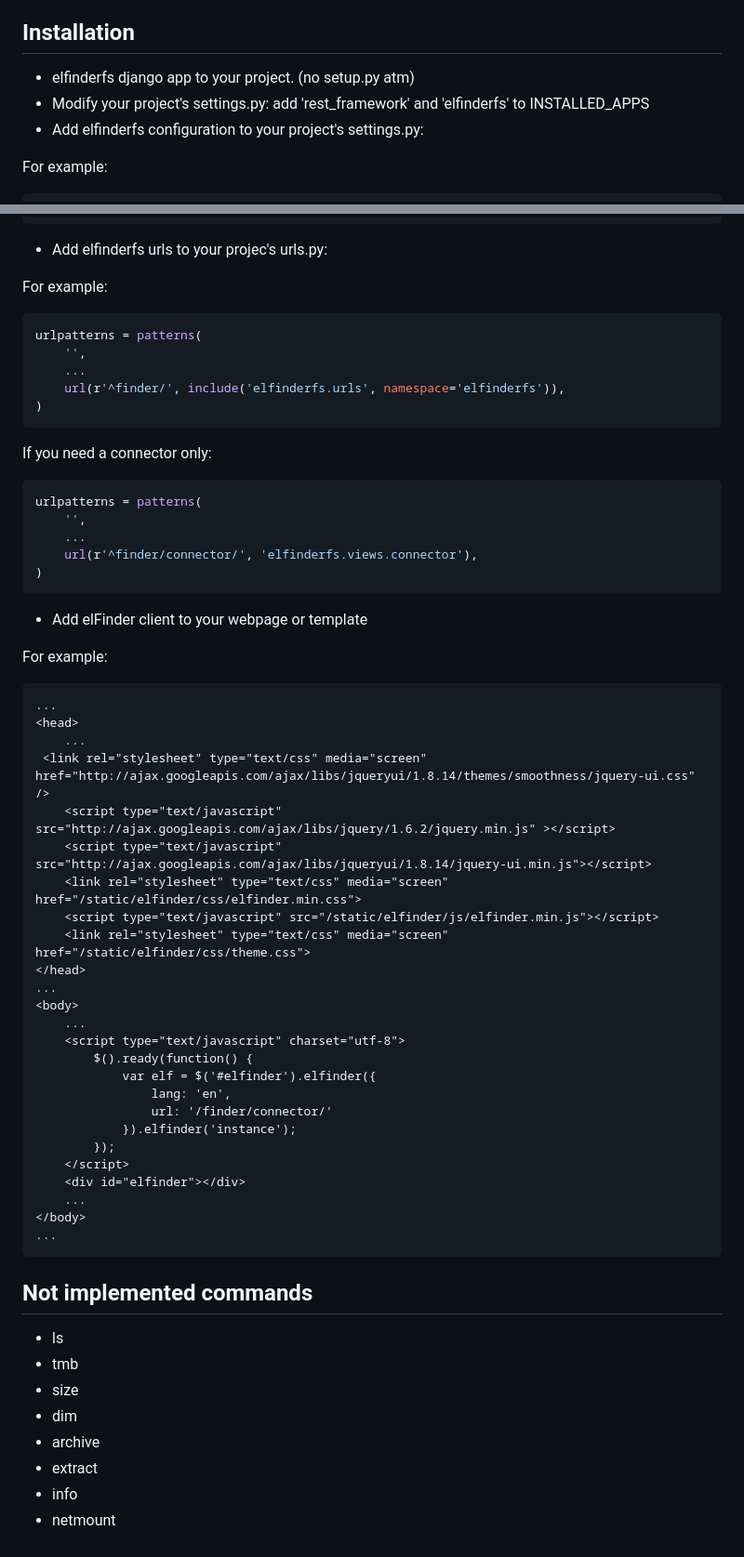
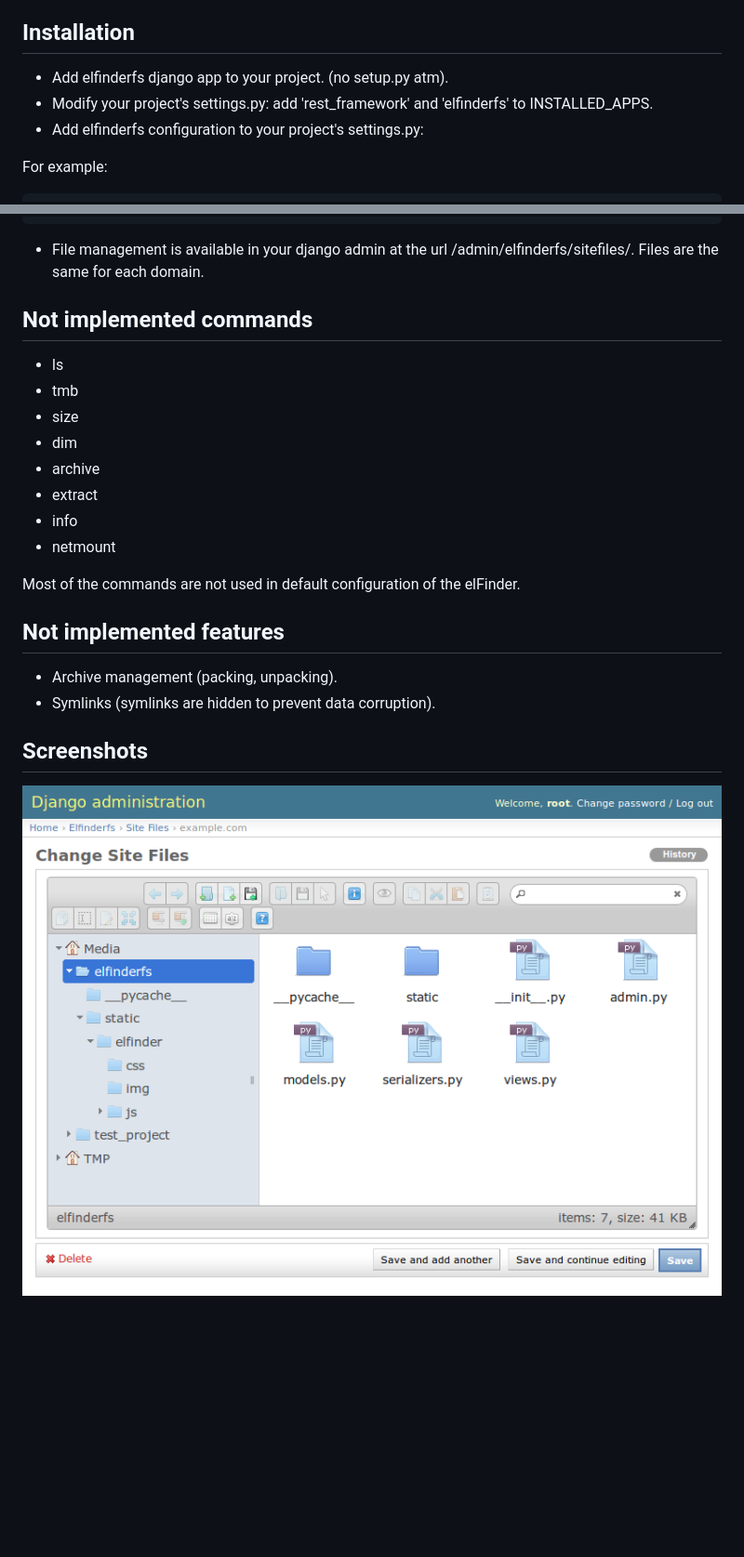
Before and after one commit to kyokenn/django-elfinderfs, a Markdown page: README.md, 2 parts joined by grey strips. Shown: that part at 93% size. Drawn GitHub-style; pictures changed too: screenshot.png (added); blank space fills up the shorter version.

Commit message:
elfinder has been moved to django admin from a separate page

````diff
--- a/README.md
+++ b/README.md
@@ -21,8 +21,8 @@ Requirements
 Installation
 ------------
 
-* elfinderfs django app to your project. (no setup.py atm)
-* Modify your project's settings.py: add 'rest_framework' and 'elfinderfs' to INSTALLED_APPS
+* Add elfinderfs django app to your project. (no setup.py atm).
+* Modify your project's settings.py: add 'rest_framework' and 'elfinderfs' to INSTALLED_APPS.
 * Add elfinderfs configuration to your project's settings.py:
 
 For example:
@@ -44,56 +44,9 @@ ELFINDERFS = {
 }
 ```
 
-* Add elfinderfs urls to your projec's urls.py:
+* File management is available in your django admin at the url /admin/elfinderfs/sitefiles/.
+Files are the same for each domain.
 
-For example:
-```python
-urlpatterns = patterns(
-    '',
-    ...
-    url(r'^finder/', include('elfinderfs.urls', namespace='elfinderfs')),
-)
-```
-
-If you need a connector only:
-```python
-urlpatterns = patterns(
-    '',
-    ...
-    url(r'^finder/connector/', 'elfinderfs.views.connector'),
-)
-```
-
-* Add elFinder client to your webpage or template
-
-For example:
-```html
-...
-<head>
-    ...
- <link rel="stylesheet" type="text/css" media="screen" href="http://ajax.googleapis.com/ajax/libs/jqueryui/1.8.14/themes/smoothness/jquery-ui.css" />
-    <script type="text/javascript" src="http://ajax.googleapis.com/ajax/libs/jquery/1.6.2/jquery.min.js" ></script>
-    <script type="text/javascript" src="http://ajax.googleapis.com/ajax/libs/jqueryui/1.8.14/jquery-ui.min.js"></script>
-    <link rel="stylesheet" type="text/css" media="screen" href="/static/elfinder/css/elfinder.min.css">
-    <script type="text/javascript" src="/static/elfinder/js/elfinder.min.js"></script>
-    <link rel="stylesheet" type="text/css" media="screen" href="/static/elfinder/css/theme.css">
-</head>
-...
-<body>
-    ...
-    <script type="text/javascript" charset="utf-8">
-        $().ready(function() {
-            var elf = $('#elfinder').elfinder({
-                lang: 'en',
-                url: '/finder/connector/'
-            }).elfinder('instance');
-        });
-    </script>
-    <div id="elfinder"></div>
-    ...
-</body>
-...
-```
 
 Not implemented commands
 ------------------------
@@ -106,3 +59,18 @@ Not implemented commands
 * extract
 * info
 * netmount
+
+Most of the commands are not used in default configuration of the elFinder.
+
+
+Not implemented features
+------------------------
+
+* Archive management (packing, unpacking).
+* Symlinks (symlinks are hidden to prevent data corruption).
+
+
+Screenshots
+-----------
+
+![elfinderfs in django admin](/screenshot.png)
````
Also changed, not shown: 8 other files.
